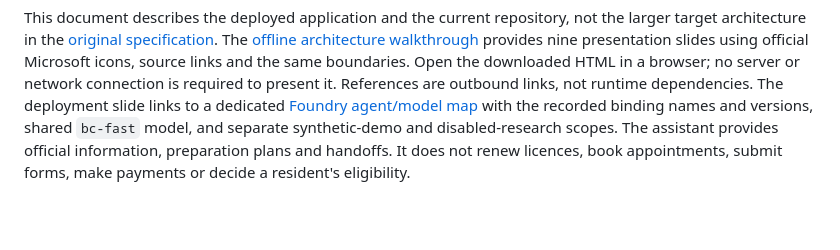
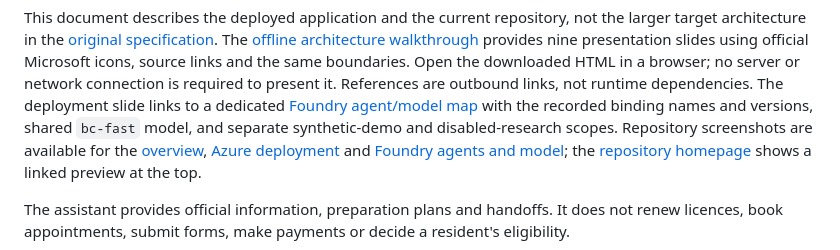
Before and after one commit to Ve-Sharma-Labs/bc-gov-ai-homepage, a Markdown page: docs/architecture.md, the part around the change. GitHub-like rendering; blank space fills up the shorter version.

```diff
--- a/docs/architecture.md
+++ b/docs/architecture.md
@@ -29,6 +29,12 @@ The deployment slide links to a dedicated
 [Foundry agent/model map](architecture-walkthrough.html#foundry-agents) with
 the recorded binding names and versions, shared `bc-fast` model, and separate
 synthetic-demo and disabled-research scopes.
+Repository screenshots are available for the
+[overview](images/architecture-overview.png),
+[Azure deployment](images/architecture-deployment.png) and
+[Foundry agents and model](images/architecture-foundry-agents.png);
+the [repository homepage](../README.md) shows a linked preview at the top.
+
 The assistant provides official information, preparation plans and handoffs.
 It does not renew licences, book appointments, submit forms, make payments or
 decide a resident's eligibility.
```
Also changed, not shown: README.md (+25 -4 lines), docs/images/architecture-deployment.png (added), docs/images/architecture-foundry-agents.png (added), docs/images/architecture-overview.png (added).
